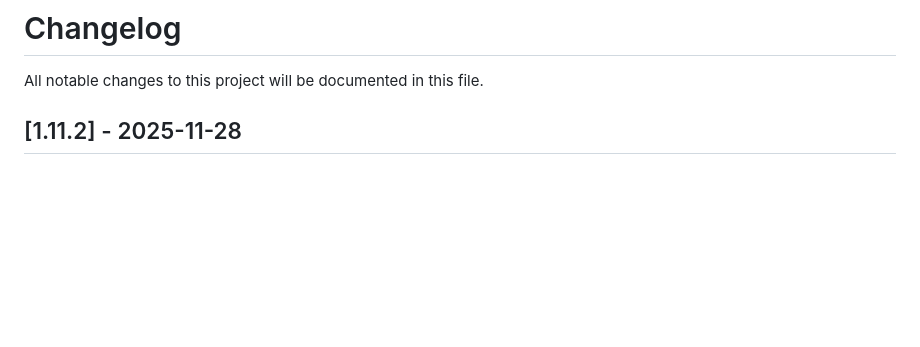
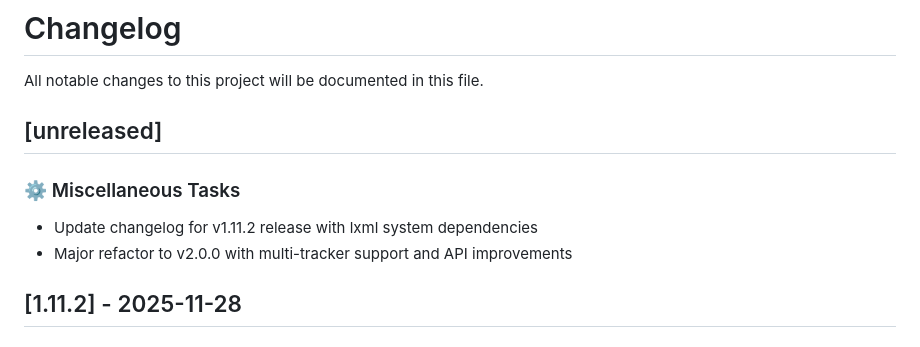
Before and after one commit to philogicae/torrent-search-mcp, a Markdown page: CHANGELOG.md, the part around the change. GitHub-like rendering; blank space fills up the shorter version.

```diff
--- a/CHANGELOG.md
+++ b/CHANGELOG.md
@@ -1,6 +1,13 @@
 # Changelog
 
 All notable changes to this project will be documented in this file.
+
+## [unreleased]
+
+### ⚙️ Miscellaneous Tasks
+
+- Update changelog for v1.11.2 release with lxml system dependencies
+- Major refactor to v2.0.0 with multi-tracker support and API improvements
 
 ## [1.11.2] - 2025-11-28
 
```
Also changed, not shown: README.md (+60 -30 lines).
